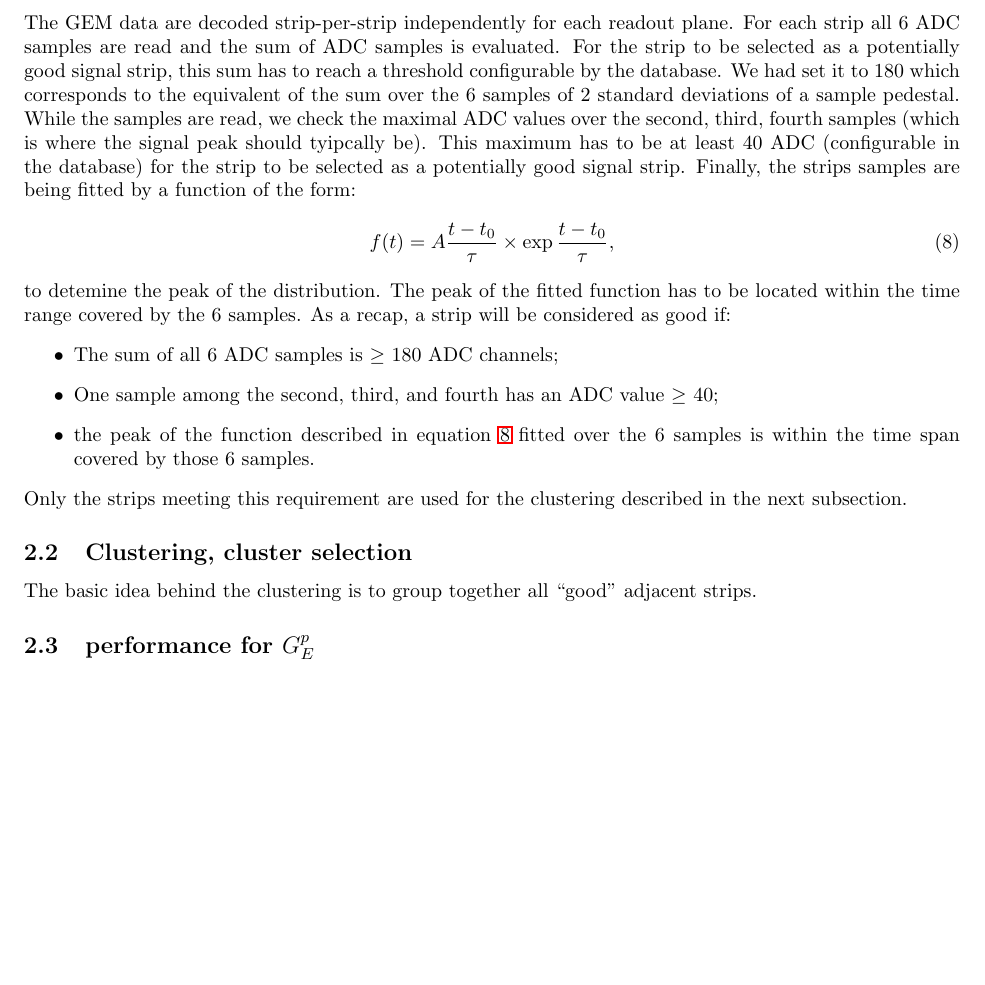
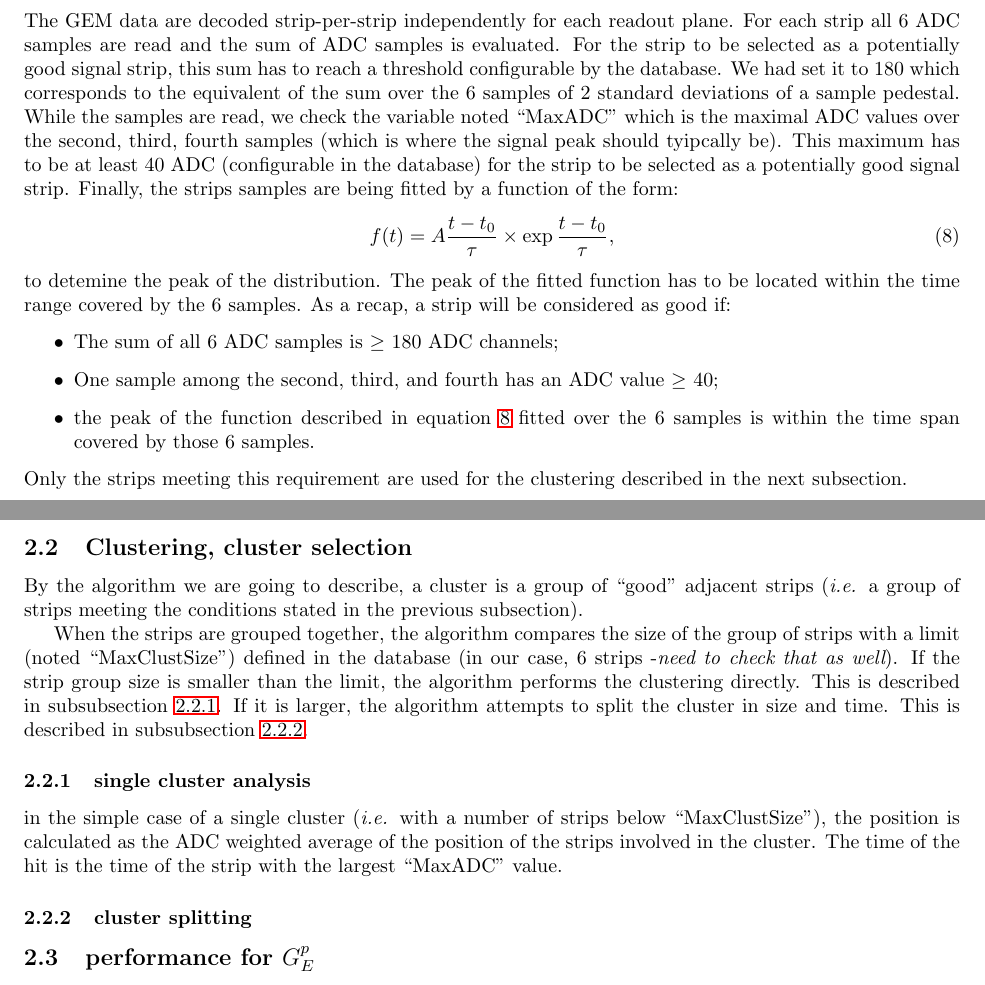
Before and after one commit to efuchey/digtrk_doc, a LaTeX document (main.tex, which reads clustering.tex): part of page 3 of 3 before the commit and two parts of pages 3 and 4 of 4 after it, the two joined at a grey line, cut so that both start at the same text, the shorter picture padded with empty space. Compiled offline with LaTeX, dvips and Ghostscript.

Commit message:
Added the part on the single clustering algorithm.

```diff
--- a/clustering.tex
+++ b/clustering.tex
@@ -11,7 +11,7 @@ The GEM data are decoded strip-per-strip independently for each readout plane.
 For each strip all 6 ADC samples are read and the sum of ADC samples is evaluated.
 For the strip to be selected as a potentially good signal strip, this sum has to reach a threshold configurable by the database.
 We had set it to 180 which corresponds to the equivalent of the sum over the 6 samples of 2 standard deviations of a sample pedestal.
-While the samples are read, we check the maximal ADC values over the second, third, fourth samples (which is where the signal peak should tyipcally be). This maximum has to be at least 40 ADC (configurable in the database) for the strip to be selected as a potentially good signal strip.
+While the samples are read, we check the variable noted ``MaxADC'' which is the maximal ADC values over the second, third, fourth samples (which is where the signal peak should tyipcally be). This maximum has to be at least 40 ADC (configurable in the database) for the strip to be selected as a potentially good signal strip.
 Finally, the strips samples are being fitted by a function of the form:
 %
 \begin{equation}
@@ -33,7 +33,22 @@ Only the strips meeting this requirement are used for the clustering described i
 \subsection{Clustering, cluster selection}
 \label{cluster_algo}
 
-The basic idea behind the clustering is to group together all ``good'' adjacent strips.
+%The basic idea behind the clustering is to group together all
+By the algorithm we are going to describe, a cluster is a group of ``good'' adjacent strips ({\it i.e.} a group of strips meeting the conditions stated in the previous subsection).
+
+When the strips are grouped together, the algorithm compares the size of the group of strips
+with a limit (noted ``MaxClustSize'') defined in the database (in our case, 6 strips -{\em need to check that as well}).
+If the strip group size is smaller than the limit, the algorithm performs the clustering directly. This is described in subsubsection~\ref{single_cluster}.
+If it is larger, the algorithm attempts to split the cluster in size and time. This is described in subsubsection~\ref{cluster_split}.
+
+\subsubsection{single cluster analysis}
+\label{single_cluster}
+in the simple case of a single cluster ({\it i.e.} with a number of strips below ``MaxClustSize''), the position is calculated as the ADC weighted average of the position of the strips involved in the cluster. The time of the hit is the time of the strip with the largest ``MaxADC'' value.
+
+\subsubsection{cluster splitting}
+\label{cluster_split}
+
+
 
 \subsection{performance for $G_E^p$}
 
```
Also changed, not shown: GEpTracking.pdf.
